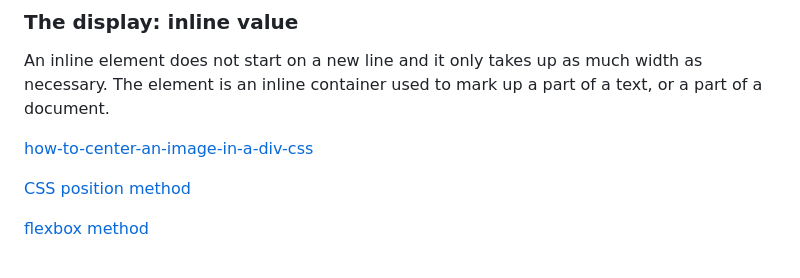
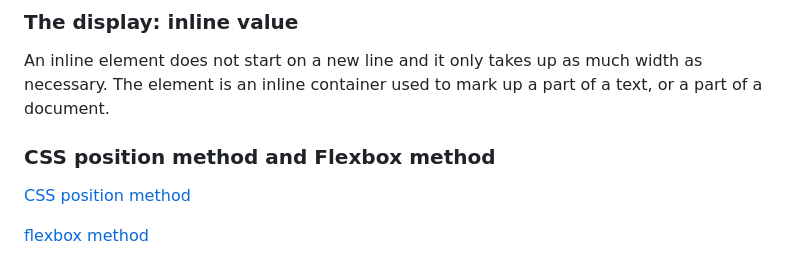
Before and after one commit to pratikishere/HTML-CSS, a Markdown page: README.md, the part around the change. GitHub-like rendering.

Commit message:
Update title

```diff
--- a/README.md
+++ b/README.md
@@ -95,7 +95,7 @@ Displays an element as an inline-level block container. The element itself is fo
 
 An inline element does not start on a new line and it only takes up as much width as necessary. The <span> element is an inline container used to mark up a part of a text, or a part of a document.
 
-[how-to-center-an-image-in-a-div-css](https://www.freecodecamp.org/news/how-to-center-an-image-in-a-div-css/)
+### CSS position method and Flexbox method
 
 [CSS position method](https://www.freecodecamp.org/news/css-position-property-explained/)
 
```
